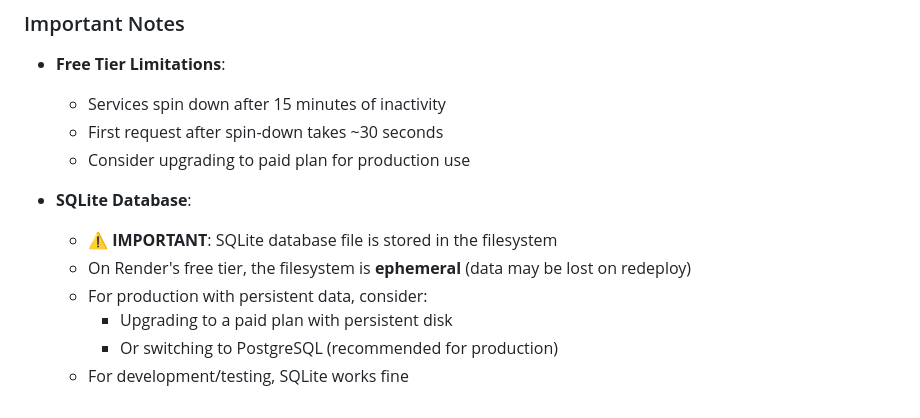
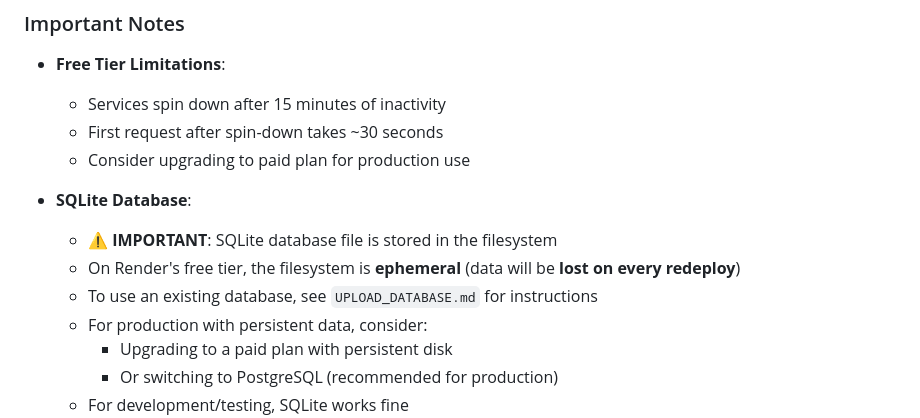
Before and after one commit to anaschougle32/BridgioCRM, a Markdown page: RENDER_DEPLOYMENT.md, the part around the change. Rendered like a GitHub page.

Commit message:
Add guide for uploading existing database to Render

```diff
--- a/RENDER_DEPLOYMENT.md
+++ b/RENDER_DEPLOYMENT.md
@@ -95,7 +95,8 @@
 
 - **SQLite Database**:
   - ⚠️ **IMPORTANT**: SQLite database file is stored in the filesystem
-  - On Render's free tier, the filesystem is **ephemeral** (data may be lost on redeploy)
+  - On Render's free tier, the filesystem is **ephemeral** (data will be **lost on every redeploy**)
+  - To use an existing database, see `UPLOAD_DATABASE.md` for instructions
   - For production with persistent data, consider:
     - Upgrading to a paid plan with persistent disk
     - Or switching to PostgreSQL (recommended for production)
```
Also changed, not shown: UPLOAD_DATABASE.md (added, +154 -0 lines).
